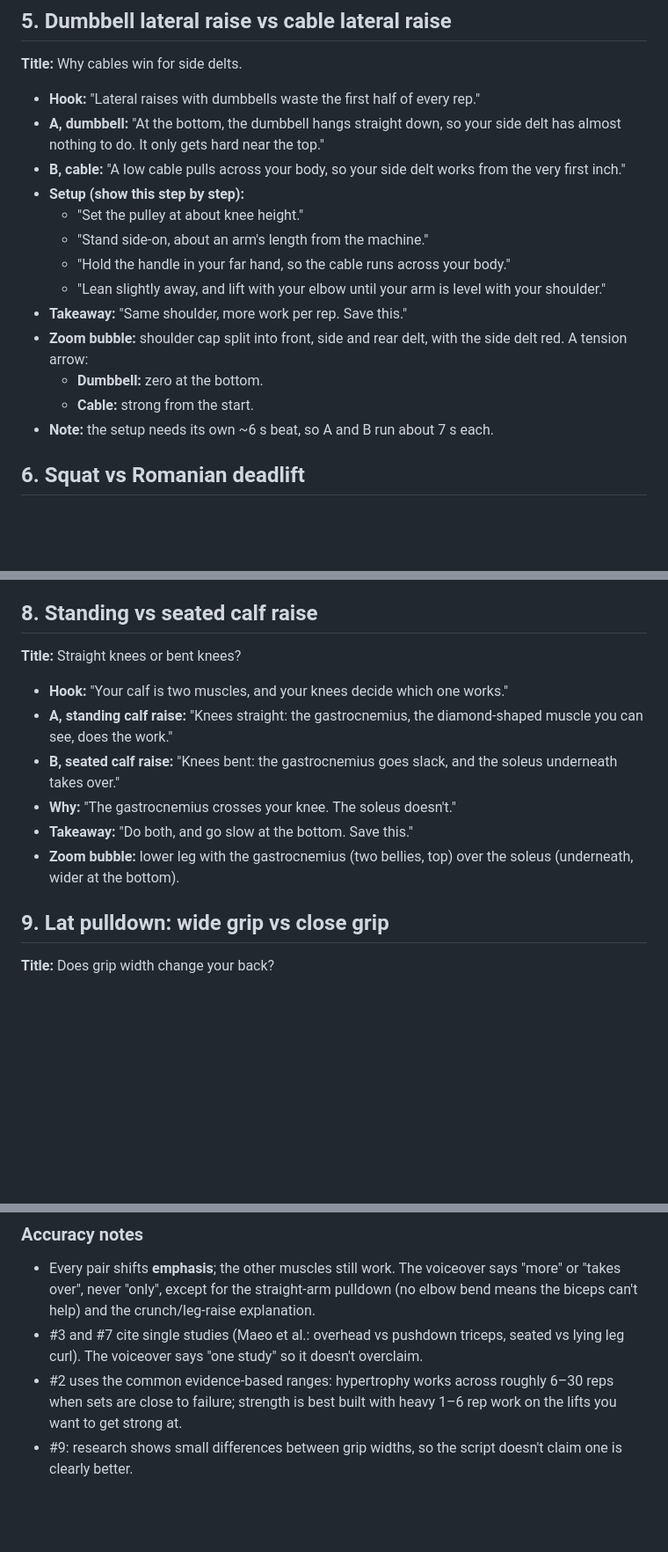
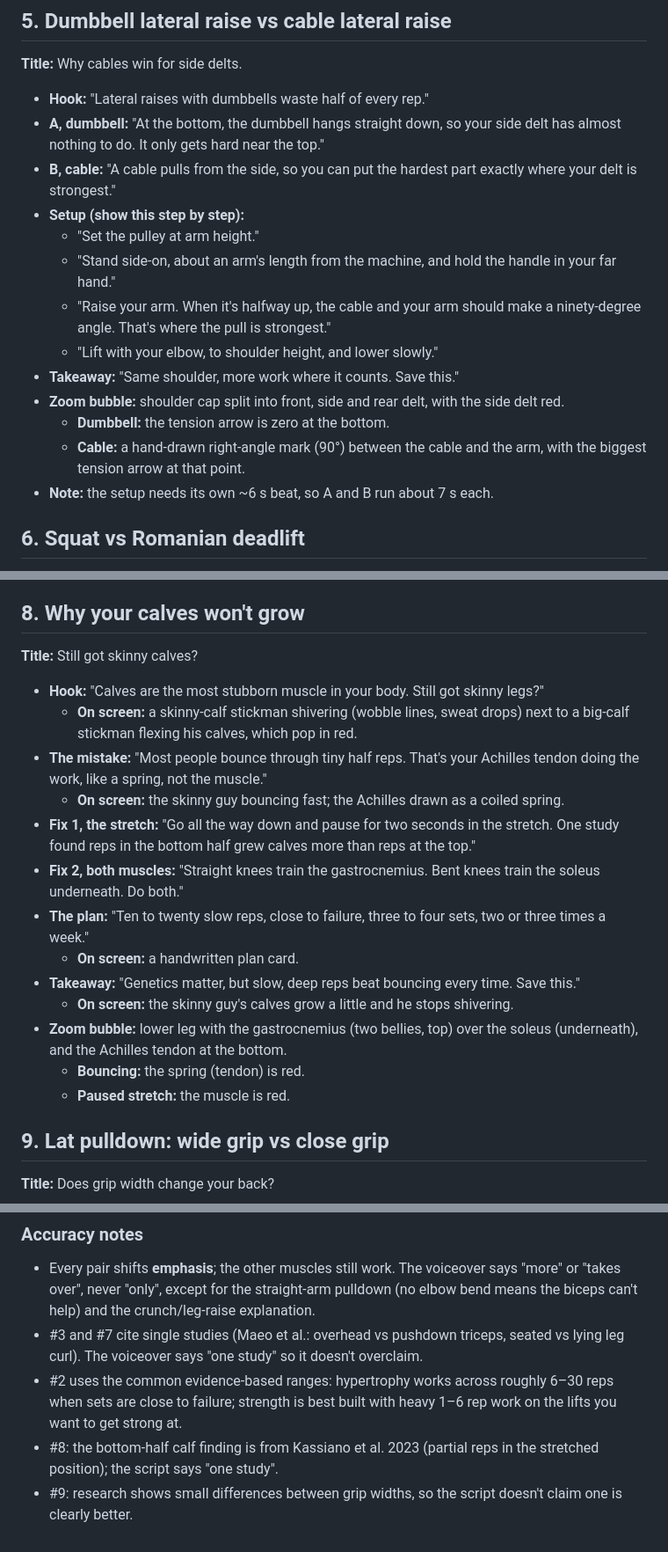
Before and after one commit to babaPT-bit/fit, a Markdown page: reels/doodle-series/SCRIPTS.md, 3 parts joined by grey strips. Shown at 88% size. GitHub-like rendering; blank space fills up the shorter version.

Commit message:
Scripts: cable lateral raise at arm height (90° cable angle), new calf video
Co-Authored-By: Claude Opus 5.5 <noreply@anthropic.com>
Claude-Session: https://claude.ai/code/session_01B7P11iCyLiWedAv1DCgBSM

```diff
--- a/reels/doodle-series/SCRIPTS.md
+++ b/reels/doodle-series/SCRIPTS.md
@@ -68,18 +68,18 @@ Every video follows the same 5 beats:
 ## 5. Dumbbell lateral raise vs cable lateral raise
 **Title:** Why cables win for side delts.
 
-- **Hook:** "Lateral raises with dumbbells waste the first half of every rep."
+- **Hook:** "Lateral raises with dumbbells waste half of every rep."
 - **A, dumbbell:** "At the bottom, the dumbbell hangs straight down, so your side delt has almost nothing to do. It only gets hard near the top."
-- **B, cable:** "A low cable pulls across your body, so your side delt works from the very first inch."
+- **B, cable:** "A cable pulls from the side, so you can put the hardest part exactly where your delt is strongest."
 - **Setup (show this step by step):**
-  - "Set the pulley at about knee height."
-  - "Stand side-on, about an arm's length from the machine."
-  - "Hold the handle in your far hand, so the cable runs across your body."
-  - "Lean slightly away, and lift with your elbow until your arm is level with your shoulder."
-- **Takeaway:** "Same shoulder, more work per rep. Save this."
-- **Zoom bubble:** shoulder cap split into front, side and rear delt, with the side delt red. A tension arrow:
-  - **Dumbbell:** zero at the bottom.
-  - **Cable:** strong from the start.
+  - "Set the pulley at arm height."
+  - "Stand side-on, about an arm's length from the machine, and hold the handle in your far hand."
+  - "Raise your arm. When it's halfway up, the cable and your arm should make a ninety-degree angle. That's where the pull is strongest."
+  - "Lift with your elbow, to shoulder height, and lower slowly."
+- **Takeaway:** "Same shoulder, more work where it counts. Save this."
+- **Zoom bubble:** shoulder cap split into front, side and rear delt, with the side delt red.
+  - **Dumbbell:** the tension arrow is zero at the bottom.
+  - **Cable:** a hand-drawn right-angle mark (90°) between the cable and the arm, with the biggest tension arrow at that point.
 - **Note:** the setup needs its own ~6 s beat, so A and B run about 7 s each.
 
 ## 6. Squat vs Romanian deadlift
@@ -102,15 +102,22 @@ Every video follows the same 5 beats:
 - **Takeaway:** "If your gym has both, pick seated. Save this."
 - **Zoom bubble:** hamstring drawn as a rubber band from hip to knee. In the lying view it's short and slack; in the seated view it's long and taut, with a red stretch arrow.
 
-## 8. Standing vs seated calf raise
-**Title:** Straight knees or bent knees?
+## 8. Why your calves won't grow
+**Title:** Still got skinny calves?
 
-- **Hook:** "Your calf is two muscles, and your knees decide which one works."
-- **A, standing calf raise:** "Knees straight: the gastrocnemius, the diamond-shaped muscle you can see, does the work."
-- **B, seated calf raise:** "Knees bent: the gastrocnemius goes slack, and the soleus underneath takes over."
-- **Why:** "The gastrocnemius crosses your knee. The soleus doesn't."
-- **Takeaway:** "Do both, and go slow at the bottom. Save this."
-- **Zoom bubble:** lower leg with the gastrocnemius (two bellies, top) over the soleus (underneath, wider at the bottom).
+- **Hook:** "Calves are the most stubborn muscle in your body. Still got skinny legs?"
+  - **On screen:** a skinny-calf stickman shivering (wobble lines, sweat drops) next to a big-calf stickman flexing his calves, which pop in red.
+- **The mistake:** "Most people bounce through tiny half reps. That's your Achilles tendon doing the work, like a spring, not the muscle."
+  - **On screen:** the skinny guy bouncing fast; the Achilles drawn as a coiled spring.
+- **Fix 1, the stretch:** "Go all the way down and pause for two seconds in the stretch. One study found reps in the bottom half grew calves more than reps at the top."
+- **Fix 2, both muscles:** "Straight knees train the gastrocnemius. Bent knees train the soleus underneath. Do both."
+- **The plan:** "Ten to twenty slow reps, close to failure, three to four sets, two or three times a week."
+  - **On screen:** a handwritten plan card.
+- **Takeaway:** "Genetics matter, but slow, deep reps beat bouncing every time. Save this."
+  - **On screen:** the skinny guy's calves grow a little and he stops shivering.
+- **Zoom bubble:** lower leg with the gastrocnemius (two bellies, top) over the soleus (underneath), and the Achilles tendon at the bottom.
+  - **Bouncing:** the spring (tendon) is red.
+  - **Paused stretch:** the muscle is red.
 
 ## 9. Lat pulldown: wide grip vs close grip
 **Title:** Does grip width change your back?
@@ -145,4 +152,5 @@ Every video follows the same 5 beats:
 - Every pair shifts **emphasis**; the other muscles still work. The voiceover says "more" or "takes over", never "only", except for the straight-arm pulldown (no elbow bend means the biceps can't help) and the crunch/leg-raise explanation.
 - #3 and #7 cite single studies (Maeo et al.: overhead vs pushdown triceps, seated vs lying leg curl). The voiceover says "one study" so it doesn't overclaim.
 - #2 uses the common evidence-based ranges: hypertrophy works across roughly 6–30 reps when sets are close to failure; strength is best built with heavy 1–6 rep work on the lifts you want to get strong at.
+- #8: the bottom-half calf finding is from Kassiano et al. 2023 (partial reps in the stretched position); the script says "one study".
 - #9: research shows small differences between grip widths, so the script doesn't claim one is clearly better.
```
